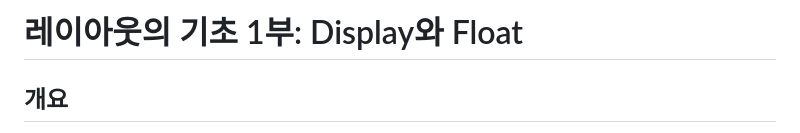
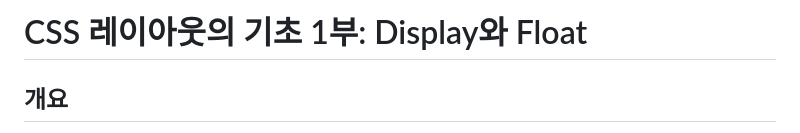
Before and after one commit to YeongGyu1110/JS-for-Beginners, a Markdown page: content/web-fundamentals/15.md, the part around the change. GitHub-like rendering.

```diff
--- a/content/web-fundamentals/15.md
+++ b/content/web-fundamentals/15.md
@@ -1,4 +1,4 @@
-# 레이아웃의 기초 1부: Display와 Float
+# CSS 레이아웃의 기초 1부: Display와 Float
 
 ## 개요
 기본적으로 HTML 문서의 요소들은 위에서 아래로, 좌측에서 우측으로 자연스럽게 흘러가며 배치됩니다. 하지만 우리가 매일 접속하는 웹사이트들을 보면, 왼쪽에 메뉴바가 있고 오른쪽에 본문이 나란히 있거나, 여러 개의 상품 사진이 격자(Grid) 형태로 깔끔하게 정렬되어 있습니다.
```
Also changed, not shown: content/web-fundamentals/16.md (+1 -1 lines).
